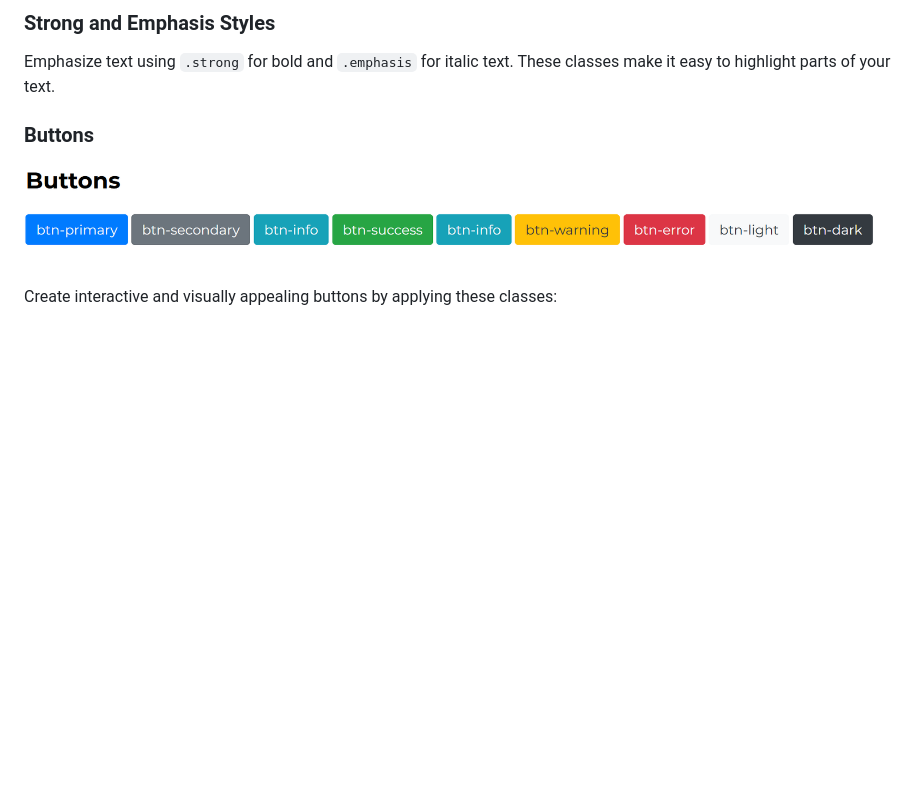
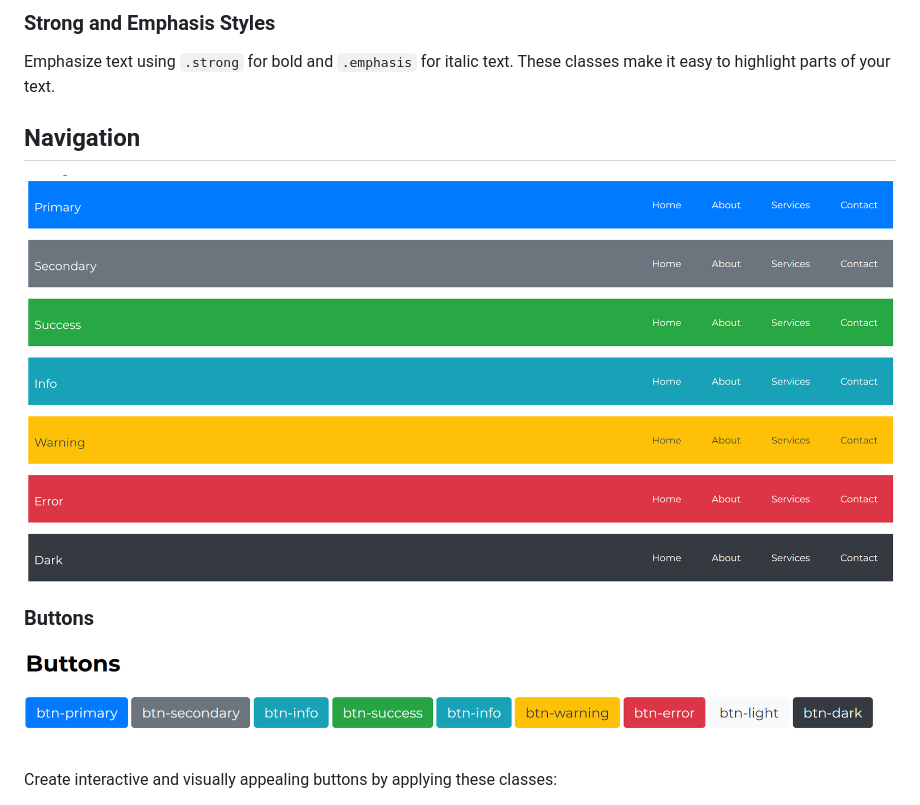
Before and after one commit to mali0125/jadezo-css, a Markdown page: README.md, the part around the change. Rendered like a GitHub page; pictures changed too: images/navigation.png (added); blank space fills up the shorter version.

Commit message:
adds navigation files

```diff
--- a/README.md
+++ b/README.md
@@ -73,6 +73,10 @@ For font sizes:
 ### Strong and Emphasis Styles
 
 Emphasize text using `.strong` for bold and `.emphasis` for italic text. These classes make it easy to highlight parts of your text.
+
+## Navigation
+
+![Navigation](images/navigation.png)
 
 ### Buttons
 
```
Also changed, not shown: 5 other files.
